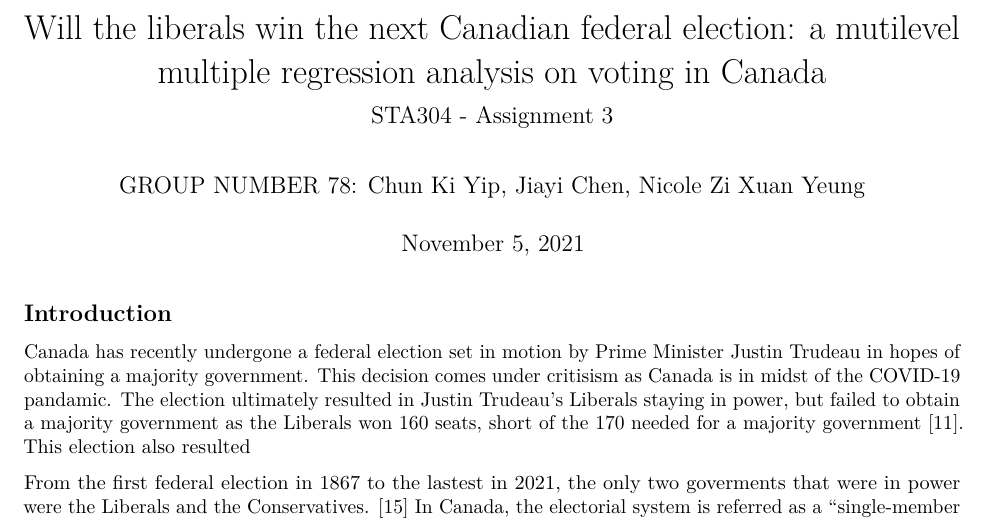
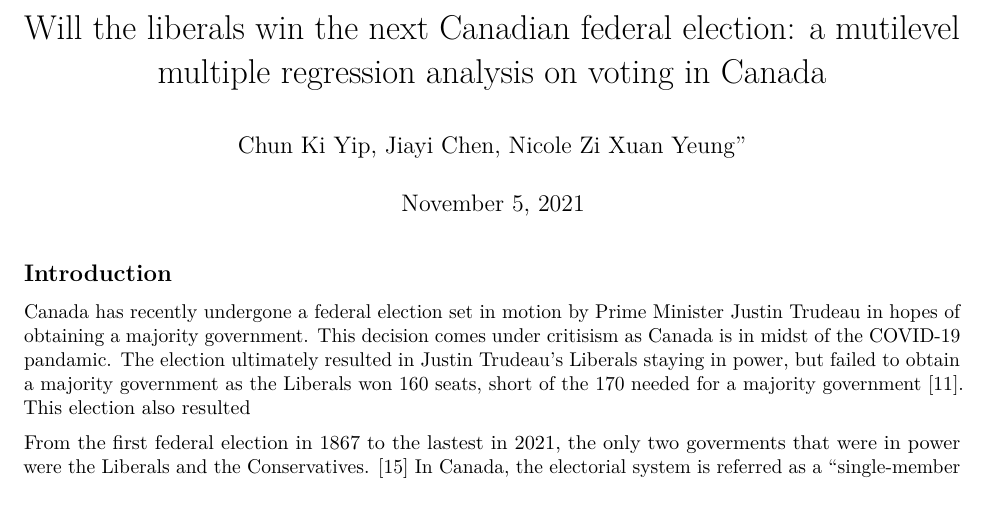
Before and after one commit to jkyip/Canadian-Election-Analysis, an R Markdown document (Canadian-Election-Analysis .Rmd): part of page 1 of 10, cut so that both start at the same text. Rendered offline with R 4.5, knitr and Pandoc, then LaTeX, with nearby package versions; some code elsewhere in the file could not run offline; column names are cleaned by a stand-in for the janitor package.

Commit message:
Update and rename Assignment3 final .Rmd to Canadian-Election-Analysis .Rmd

```diff
--- a/Assignment3 final .Rmd
+++ b/Canadian-Election-Analysis .Rmd
@@ -1,8 +1,7 @@
 ---
 title: "Will the liberals win the next Canadian federal election: a mutilevel multiple regression analysis on voting in Canada "
-author: "GROUP NUMBER 78: Chun Ki Yip, Jiayi Chen, Nicole Zi Xuan Yeung"
+author: Chun Ki Yip, Jiayi Chen, Nicole Zi Xuan Yeung"
 date: November 5, 2021
-subtitle: STA304 - Assignment 3
 output:
   pdf_document: default
 ---
```
